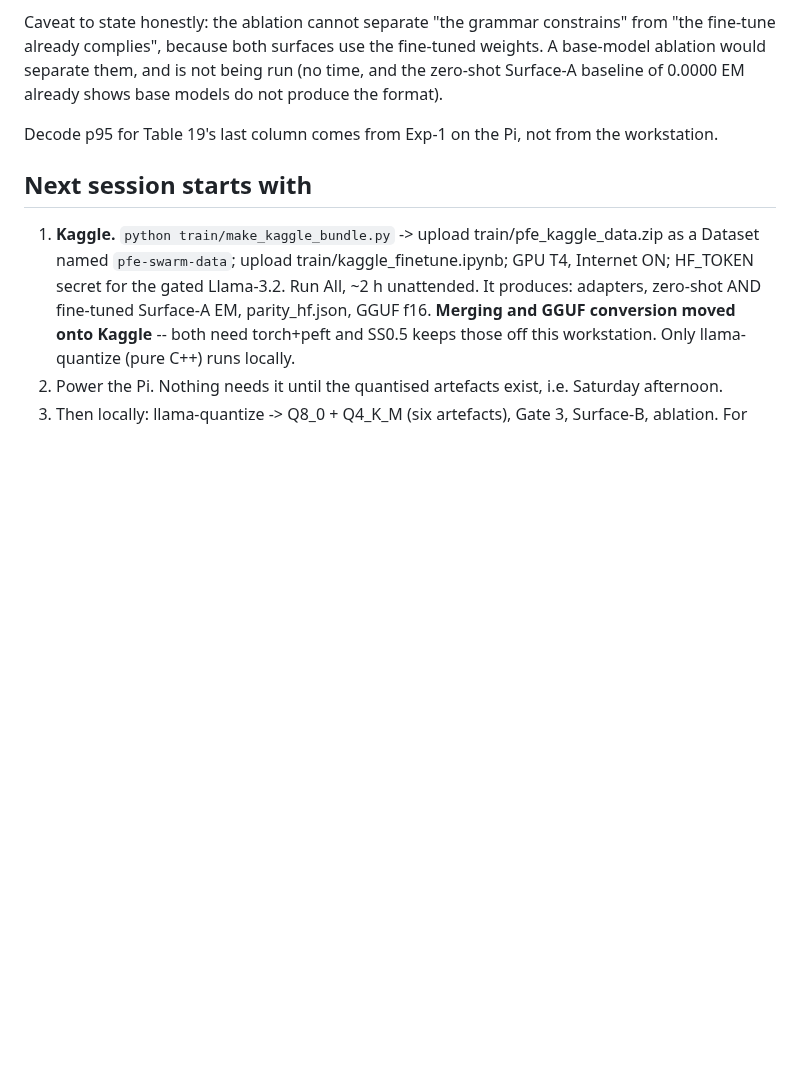
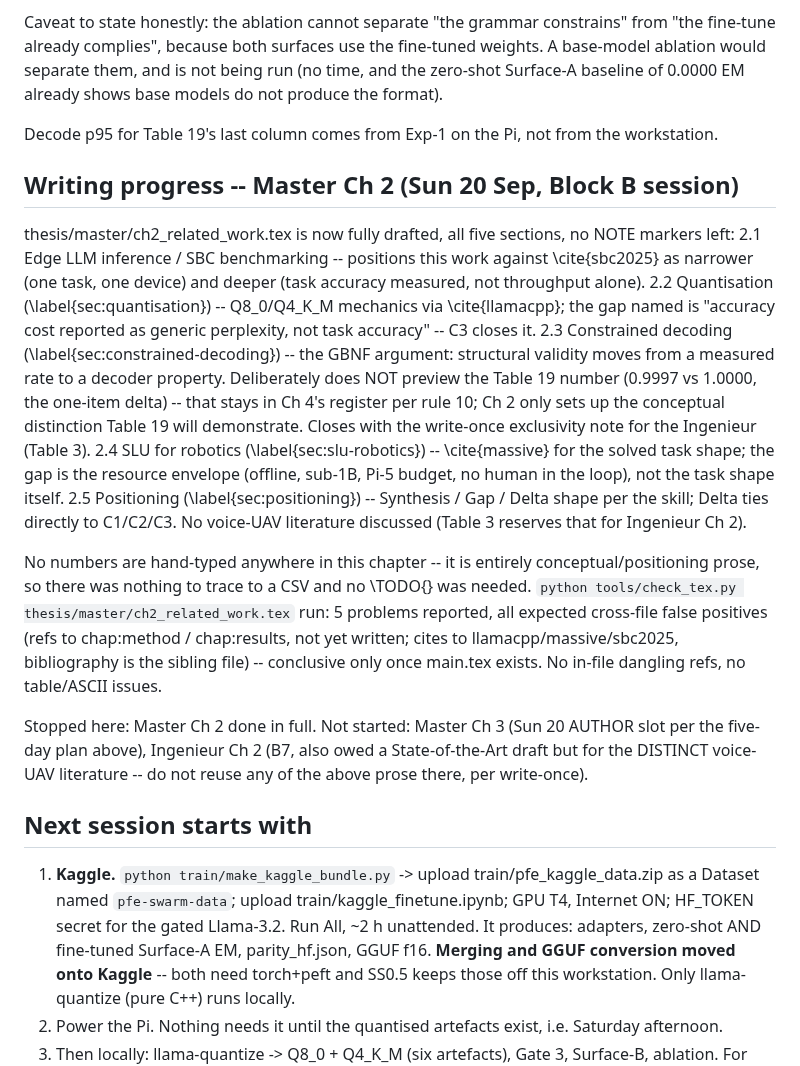
Before and after one commit to TayebKahia/voice-swarm-edge-, a Markdown page: .scratch/sprint-pfe/STATE.md, the part around the change. Rendered like a GitHub page; blank space fills up the shorter version.

Commit message:
docs(state): record Master Ch2 completion
Master Ch2 (Related Work) is fully drafted, section-by-section status and the
check_tex.py run recorded so the next session doesn't re-verify from scratch.
Notes the deliberate register decision on constrained decoding (no Table 19
number in Ch2) so it isn't "fixed" back in by someone reading only the diff.

```diff
--- a/.scratch/sprint-pfe/STATE.md
+++ b/.scratch/sprint-pfe/STATE.md
@@ -266,6 +266,35 @@ Surface-A baseline of 0.0000 EM already shows base models do not produce the for
 Decode p95 for Table 19's last column comes from Exp-1 on the Pi, not from the
 workstation.
 
+## Writing progress -- Master Ch 2 (Sun 20 Sep, Block B session)
+thesis/master/ch2_related_work.tex is now fully drafted, all five sections, no NOTE markers left:
+  2.1 Edge LLM inference / SBC benchmarking -- positions this work against \cite{sbc2025} as
+      narrower (one task, one device) and deeper (task accuracy measured, not throughput alone).
+  2.2 Quantisation (\label{sec:quantisation}) -- Q8_0/Q4_K_M mechanics via \cite{llamacpp}; the
+      gap named is "accuracy cost reported as generic perplexity, not task accuracy" -- C3 closes it.
+  2.3 Constrained decoding (\label{sec:constrained-decoding}) -- the GBNF argument: structural
+      validity moves from a measured rate to a decoder property. Deliberately does NOT preview
+      the Table 19 number (0.9997 vs 1.0000, the one-item delta) -- that stays in Ch 4's register
+      per rule 10; Ch 2 only sets up the conceptual distinction Table 19 will demonstrate.
+      Closes with the write-once exclusivity note for the Ingenieur (Table 3).
+  2.4 SLU for robotics (\label{sec:slu-robotics}) -- \cite{massive} for the solved task shape;
+      the gap is the resource envelope (offline, sub-1B, Pi-5 budget, no human in the loop), not
+      the task shape itself.
+  2.5 Positioning (\label{sec:positioning}) -- Synthesis / Gap / Delta shape per the skill;
+      Delta ties directly to C1/C2/C3. No voice-UAV literature discussed (Table 3 reserves that
+      for Ingenieur Ch 2).
+
+No numbers are hand-typed anywhere in this chapter -- it is entirely conceptual/positioning prose,
+so there was nothing to trace to a CSV and no \TODO{} was needed.
+`python tools/check_tex.py thesis/master/ch2_related_work.tex` run: 5 problems reported, all
+expected cross-file false positives (refs to chap:method / chap:results, not yet written; cites
+to llamacpp/massive/sbc2025, bibliography is the sibling file) -- conclusive only once main.tex
+exists. No in-file dangling refs, no table/ASCII issues.
+
+Stopped here: Master Ch 2 done in full. Not started: Master Ch 3 (Sun 20 AUTHOR slot per the
+five-day plan above), Ingenieur Ch 2 (B7, also owed a State-of-the-Art draft but for the DISTINCT
+voice-UAV literature -- do not reuse any of the above prose there, per write-once).
+
 ## Next session starts with
 1. **Kaggle.** `python train/make_kaggle_bundle.py` -> upload train/pfe_kaggle_data.zip as a
    Dataset named `pfe-swarm-data`; upload train/kaggle_finetune.ipynb; GPU T4, Internet ON;
```
